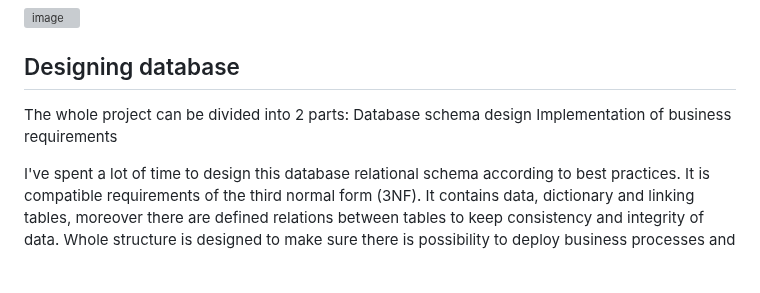
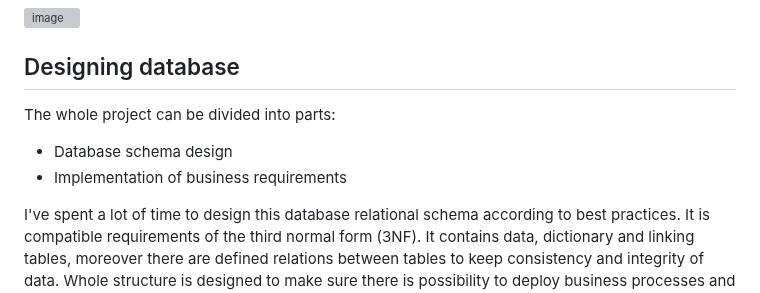
Before and after one commit to Martin8843/sql-pharmacy-project, a Markdown page: README.md, the part around the change. Rendered like a GitHub page; blank space fills up the shorter version; grey boxes are pictures that could not be loaded.

```diff
--- a/README.md
+++ b/README.md
@@ -97,9 +97,9 @@ If it's succeded then click Save to save the connection in the Connections pane,
 ![image](https://github.com/Martin8843/Online_Pharmacy_Data_Base/assets/133570177/43697008-7697-4621-92e8-b2aa358e753d)
 
 ## Designing database
-The whole project can be divided into 2 parts:
-Database schema design
-Implementation of business requirements
+The whole project can be divided into parts:
+* Database schema design
+* Implementation of business requirements
 
 I've spent a lot of time to design this database relational schema according to best practices. It is compatible requirements of the third normal form (3NF).
 It contains data, dictionary and linking tables, moreover there are defined relations between tables to keep consistency and integrity of data.
```
